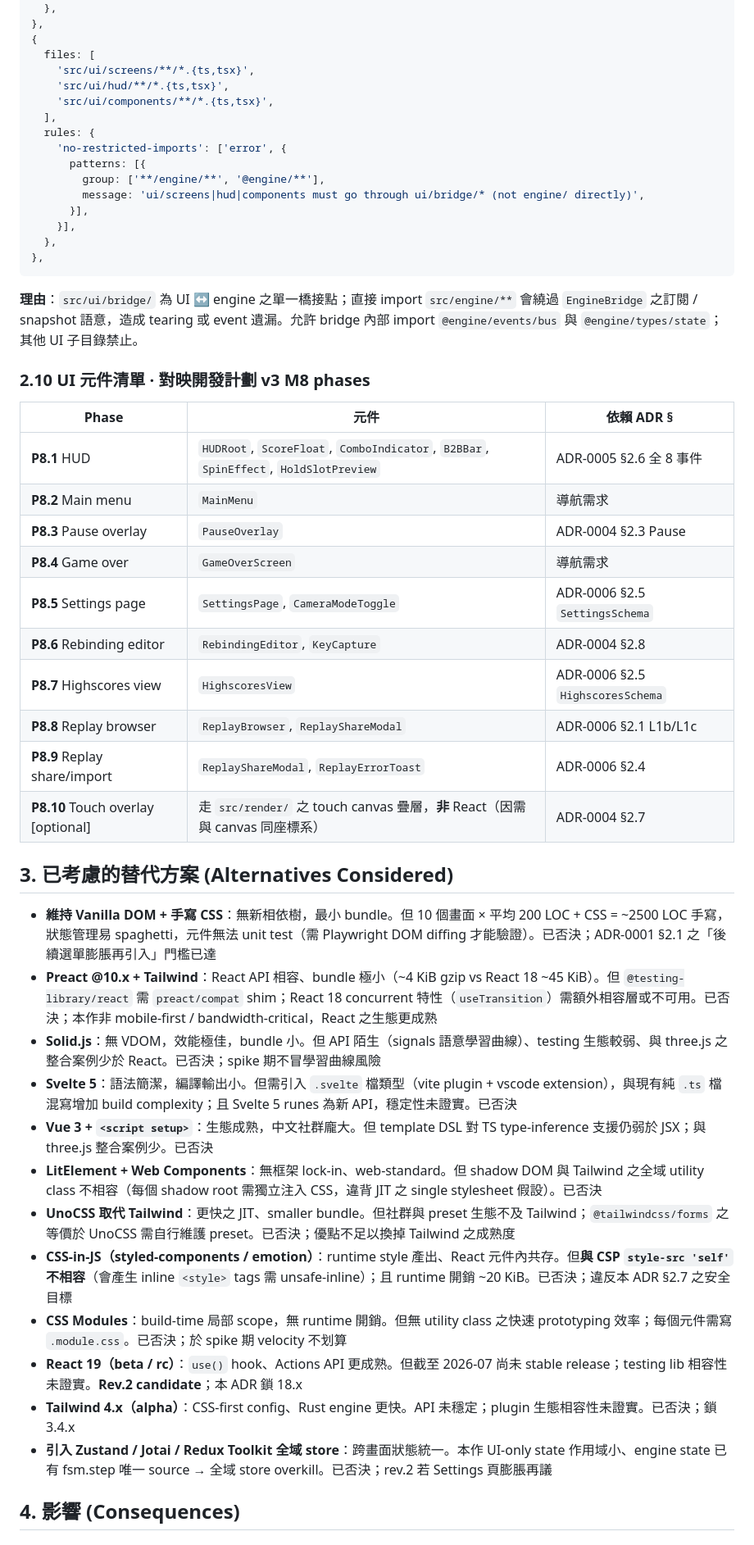
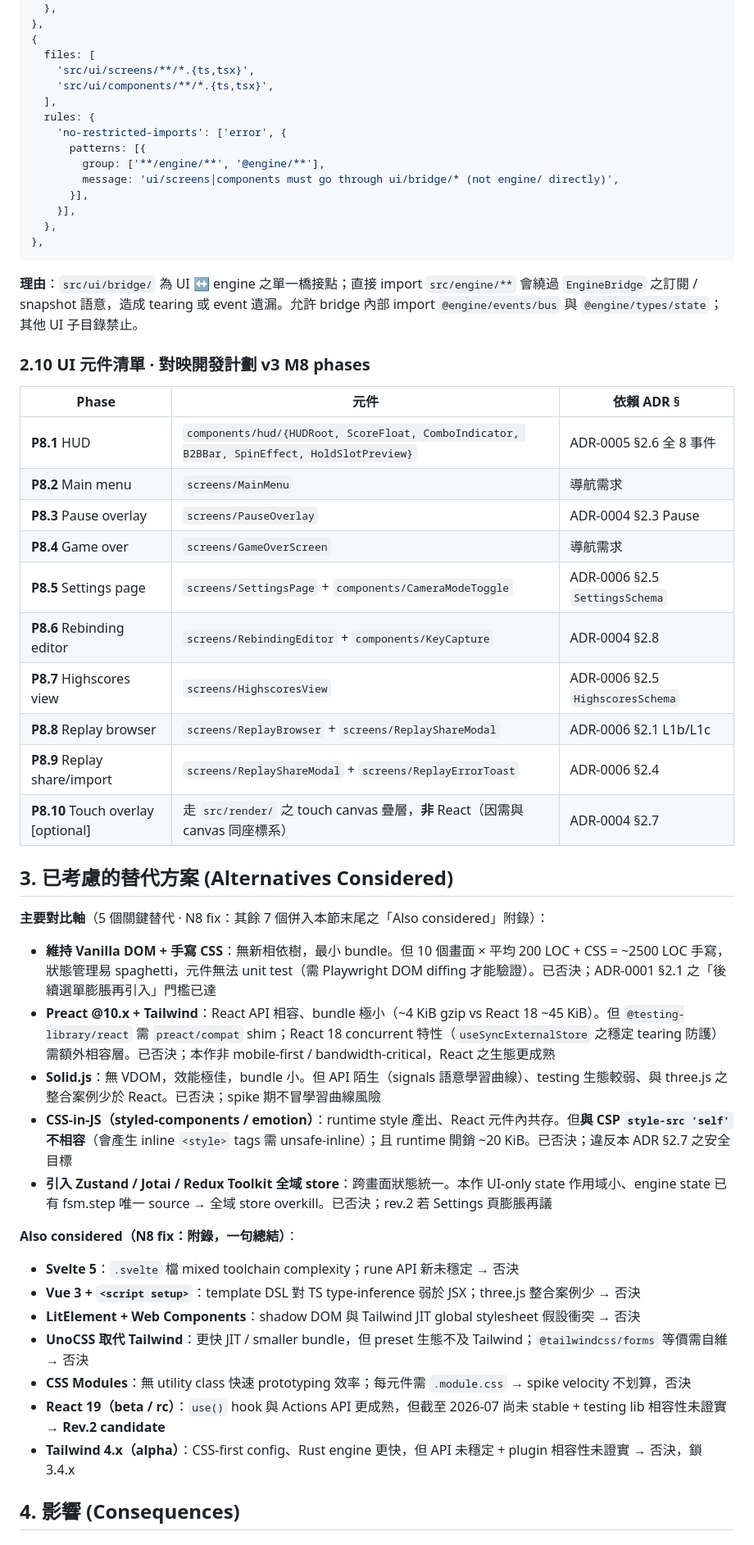
Before and after one commit to topweedev/tetris-XL, a Markdown page: docs/adr/0007-ui-stack-react-tailwind.md, the part around one of its changes. Shown at 82% size. Rendered like a GitHub page.

```diff
--- a/docs/adr/0007-ui-stack-react-tailwind.md
+++ b/docs/adr/0007-ui-stack-react-tailwind.md
@@ -560,14 +562,13 @@ ESLint rule（新增於 `eslint.config.js`）：
 {
   files: [
     'src/ui/screens/**/*.{ts,tsx}',
-    'src/ui/hud/**/*.{ts,tsx}',
     'src/ui/components/**/*.{ts,tsx}',
   ],
   rules: {
     'no-restricted-imports': ['error', {
       patterns: [{
         group: ['**/engine/**', '@engine/**'],
-        message: 'ui/screens|hud|components must go through ui/bridge/* (not engine/ directly)',
+        message: 'ui/screens|components must go through ui/bridge/* (not engine/ directly)',
       }],
     }],
   },
@@ -580,31 +581,36 @@ ESLint rule（新增於 `eslint.config.js`）：
 
 | Phase | 元件 | 依賴 ADR § |
 |-------|------|------------|
-| **P8.1** HUD | `HUDRoot`, `ScoreFloat`, `ComboIndicator`, `B2BBar`, `SpinEffect`, `HoldSlotPreview` | ADR-0005 §2.6 全 8 事件 |
-| **P8.2** Main menu | `MainMenu` | 導航需求 |
-| **P8.3** Pause overlay | `PauseOverlay` | ADR-0004 §2.3 Pause |
-| **P8.4** Game over | `GameOverScreen` | 導航需求 |
-| **P8.5** Settings page | `SettingsPage`, `CameraModeToggle` | ADR-0006 §2.5 `SettingsSchema` |
-| **P8.6** Rebinding editor | `RebindingEditor`, `KeyCapture` | ADR-0004 §2.8 |
-| **P8.7** Highscores view | `HighscoresView` | ADR-0006 §2.5 `HighscoresSchema` |
-| **P8.8** Replay browser | `ReplayBrowser`, `ReplayShareModal` | ADR-0006 §2.1 L1b/L1c |
-| **P8.9** Replay share/import | `ReplayShareModal`, `ReplayErrorToast` | ADR-0006 §2.4 |
+| **P8.1** HUD | `components/hud/{HUDRoot, ScoreFloat, ComboIndicator, B2BBar, SpinEffect, HoldSlotPreview}` | ADR-0005 §2.6 全 8 事件 |
+| **P8.2** Main menu | `screens/MainMenu` | 導航需求 |
+| **P8.3** Pause overlay | `screens/PauseOverlay` | ADR-0004 §2.3 Pause |
+| **P8.4** Game over | `screens/GameOverScreen` | 導航需求 |
+| **P8.5** Settings page | `screens/SettingsPage` + `components/CameraModeToggle` | ADR-0006 §2.5 `SettingsSchema` |
+| **P8.6** Rebinding editor | `screens/RebindingEditor` + `components/KeyCapture` | ADR-0004 §2.8 |
+| **P8.7** Highscores view | `screens/HighscoresView` | ADR-0006 §2.5 `HighscoresSchema` |
+| **P8.8** Replay browser | `screens/ReplayBrowser` + `screens/ReplayShareModal` | ADR-0006 §2.1 L1b/L1c |
+| **P8.9** Replay share/import | `screens/ReplayShareModal` + `screens/ReplayErrorToast` | ADR-0006 §2.4 |
 | **P8.10** Touch overlay [optional] | 走 `src/render/` 之 touch canvas 疊層，**非** React（因需與 canvas 同座標系） | ADR-0004 §2.7 |
 
 ## 3. 已考慮的替代方案 (Alternatives Considered)
 
+**主要對比軸**（5 個關鍵替代 · N8 fix：其餘 7 個併入本節末尾之「Also considered」附錄）：
+
 - **維持 Vanilla DOM + 手寫 CSS**：無新相依樹，最小 bundle。但 10 個畫面 × 平均 200 LOC + CSS = ~2500 LOC 手寫，狀態管理易 spaghetti，元件無法 unit test（需 Playwright DOM diffing 才能驗證）。已否決；ADR-0001 §2.1 之「後續選單膨脹再引入」門檻已達
-- **Preact @10.x + Tailwind**：React API 相容、bundle 極小（~4 KiB gzip vs React 18 ~45 KiB）。但 `@testing-library/react` 需 `preact/compat` shim；React 18 concurrent 特性（`useTransition`）需額外相容層或不可用。已否決；本作非 mobile-first / bandwidth-critical，React 之生態更成熟
+- **Preact @10.x + Tailwind**：React API 相容、bundle 極小（~4 KiB gzip vs React 18 ~45 KiB）。但 `@testing-library/react` 需 `preact/compat` shim；React 18 concurrent 特性（`useSyncExternalStore` 之穩定 tearing 防護）需額外相容層。已否決；本作非 mobile-first / bandwidth-critical，React 之生態更成熟
 - **Solid.js**：無 VDOM，效能極佳，bundle 小。但 API 陌生（signals 語意學習曲線）、testing 生態較弱、與 three.js 之整合案例少於 React。已否決；spike 期不冒學習曲線風險
-- **Svelte 5**：語法簡潔，編譯輸出小。但需引入 `.svelte` 檔類型（vite plugin + vscode extension），與現有純 `.ts` 檔混寫增加 build complexity；且 Svelte 5 runes 為新 API，穩定性未證實。已否決
-- **Vue 3 + `<script setup>`**：生態成熟，中文社群龐大。但 template DSL 對 TS type-inference 支援仍弱於 JSX；與 three.js 整合案例少。已否決
-- **LitElement + Web Components**：無框架 lock-in、web-standard。但 shadow DOM 與 Tailwind 之全域 utility class 不相容（每個 shadow root 需獨立注入 CSS，違背 JIT 之 single stylesheet 假設）。已否決
-- **UnoCSS 取代 Tailwind**：更快之 JIT、smaller bundle。但社群與 preset 生態不及 Tailwind；`@tailwindcss/forms` 之等價於 UnoCSS 需自行維護 preset。已否決；優點不足以換掉 Tailwind 之成熟度
 - **CSS-in-JS（styled-components / emotion）**：runtime style 產出、React 元件內共存。但**與 CSP `style-src 'self'` 不相容**（會產生 inline `<style>` tags 需 unsafe-inline）；且 runtime 開銷 ~20 KiB。已否決；違反本 ADR §2.7 之安全目標
-- **CSS Modules**：build-time 局部 scope，無 runtime 開銷。但無 utility class 之快速 prototyping 效率；每個元件需寫 `.module.css`。已否決；於 spike 期 velocity 不划算
-- **React 19（beta / rc）**：`use()` hook、Actions API 更成熟。但截至 2026-07 尚未 stable release；testing lib 相容性未證實。**Rev.2 candidate**；本 ADR 鎖 18.x
-- **Tailwind 4.x（alpha）**：CSS-first config、Rust engine 更快。API 未穩定；plugin 生態相容性未證實。已否決；鎖 3.4.x
 - **引入 Zustand / Jotai / Redux Toolkit 全域 store**：跨畫面狀態統一。本作 UI-only state 作用域小、engine state 已有 fsm.step 唯一 source → 全域 store overkill。已否決；rev.2 若 Settings 頁膨脹再議
+
+**Also considered（N8 fix：附錄，一句總結）**：
+
+- **Svelte 5**：`.svelte` 檔 mixed toolchain complexity；rune API 新未穩定 → 否決
+- **Vue 3 + `<script setup>`**：template DSL 對 TS type-inference 弱於 JSX；three.js 整合案例少 → 否決
+- **LitElement + Web Components**：shadow DOM 與 Tailwind JIT global stylesheet 假設衝突 → 否決
+- **UnoCSS 取代 Tailwind**：更快 JIT / smaller bundle，但 preset 生態不及 Tailwind；`@tailwindcss/forms` 等價需自維 → 否決
+- **CSS Modules**：無 utility class 快速 prototyping 效率；每元件需 `.module.css` → spike velocity 不划算，否決
+- **React 19（beta / rc）**：`use()` hook 與 Actions API 更成熟，但截至 2026-07 尚未 stable + testing lib 相容性未證實 → **Rev.2 candidate**
+- **Tailwind 4.x（alpha）**：CSS-first config、Rust engine 更快，但 API 未穩定 + plugin 相容性未證實 → 否決，鎖 3.4.x
 
 ## 4. 影響 (Consequences)
 
```
Also changed, not shown: other parts of docs/adr/0007-ui-stack-react-tailwind.md (+63 -21 lines).
